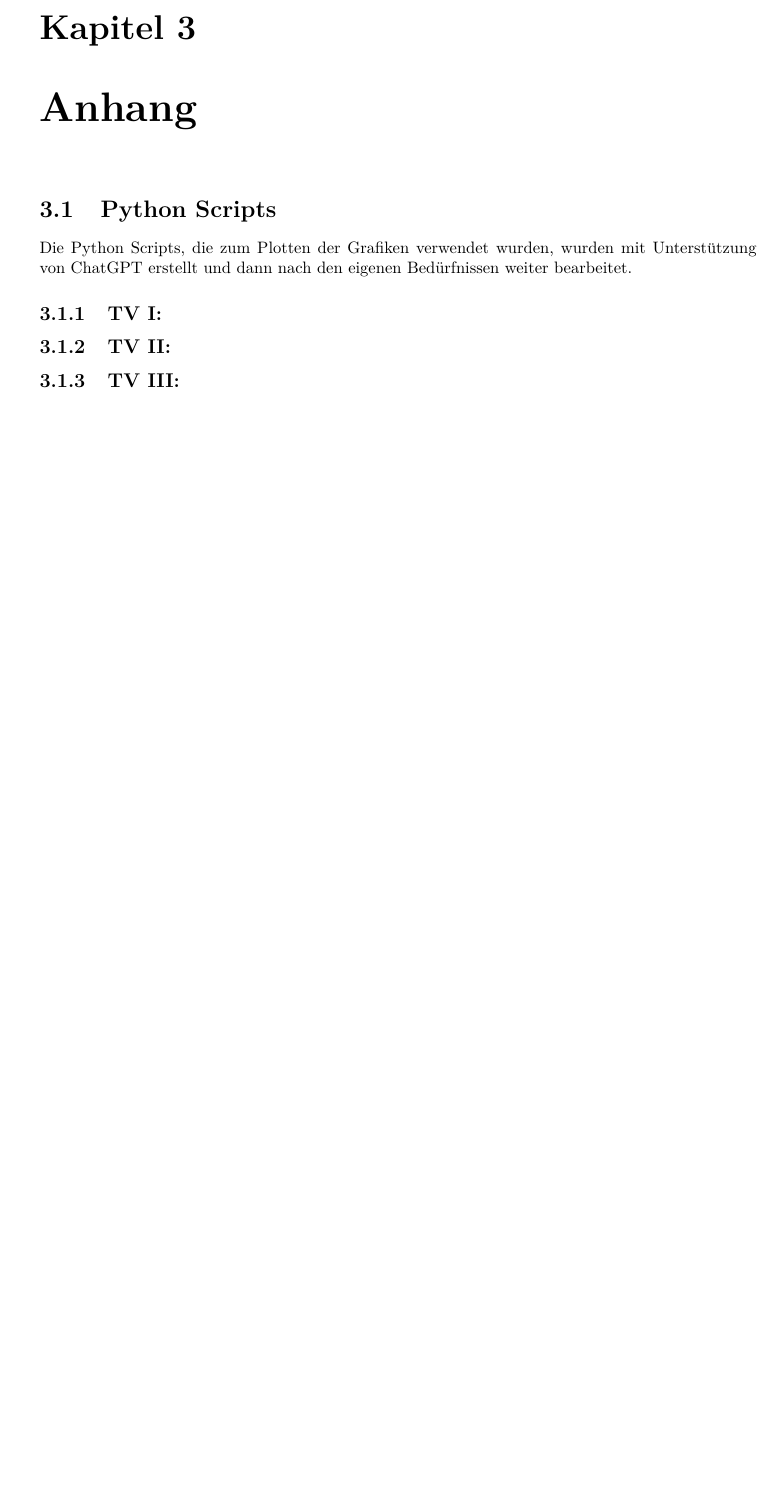
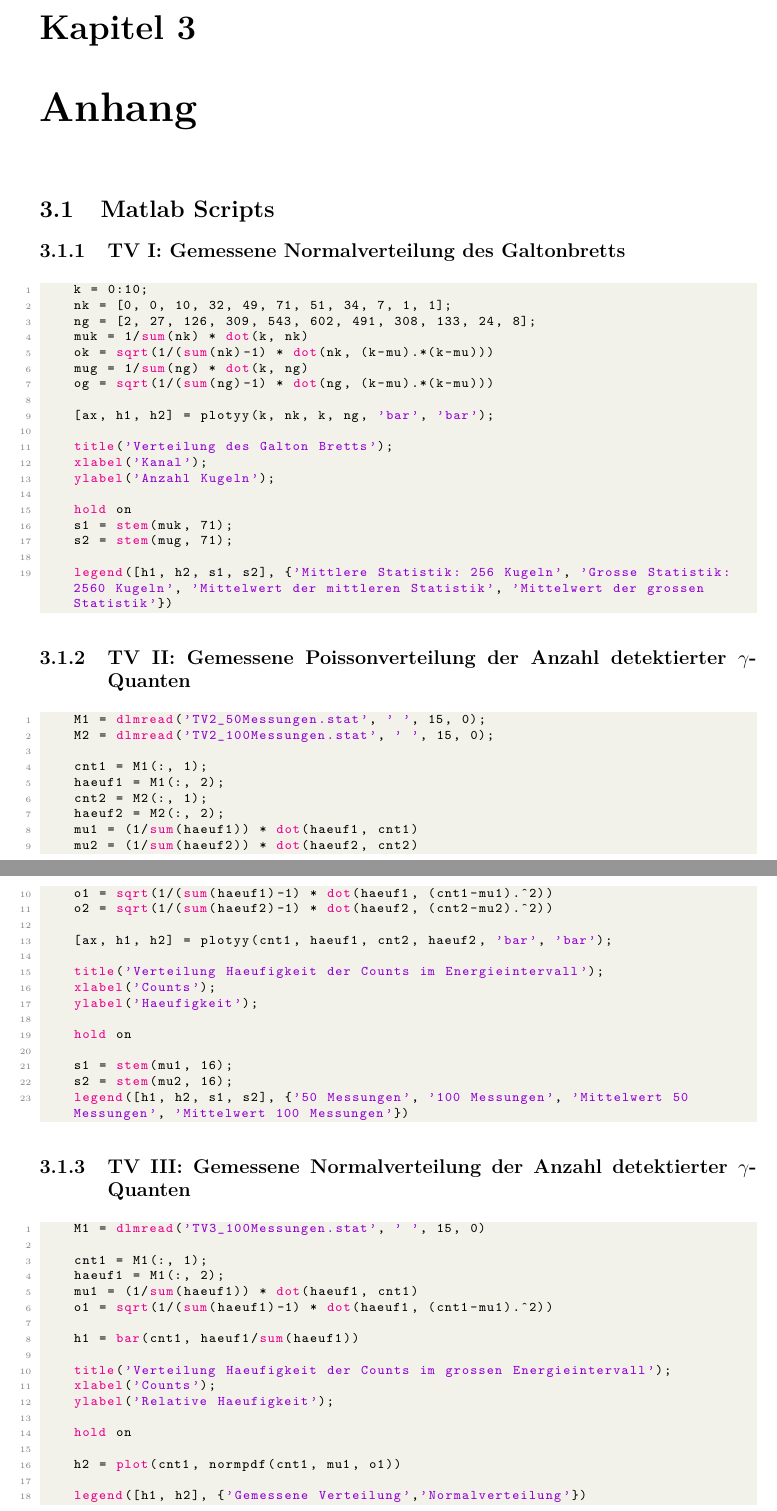
Before and after one commit to aleschultheiss/p1_praktikum, a LaTeX thesis (02_STV/STV.tex): part of page 14 of 14 before the commit and two parts of pages 14 and 15 of 15 after it, the two joined at a grey line, cut so that both start at the same text, the shorter picture padded with empty space. Compiled offline with pdfLaTeX.

Commit message:
Matlab Scripts

```diff
--- a/02_STV/STV.tex
+++ b/02_STV/STV.tex
@@ -141,15 +141,14 @@ der Mittelwert der pro Kanal gemessenen Anzahl an $\gamma$-Quanten ist.
 
 \newpage
 \chapter{Anhang}
-\section{Python Scripts}
-Die Python Scripts, die zum Plotten der Grafiken verwendet wurden, wurden mit Unterstützung von ChatGPT erstellt und dann nach den eigenen Bedürfnissen weiter
-bearbeitet.
+\section{Matlab Scripts}
+
 \definecolor{codegreen}{rgb}{0,0.6,0}
 \definecolor{codegray}{rgb}{0.5,0.5,0.5}
 \definecolor{codepurple}{rgb}{0.58,0,0.82}
 \definecolor{backcolour}{rgb}{0.95,0.95,0.92}
 
-\lstdefinestyle{python}{
+\lstdefinestyle{matlab}{
     backgroundcolor=\color{backcolour},
     commentstyle=\color{codegreen},
     keywordstyle=\color{magenta},
@@ -168,8 +167,86 @@ bearbeitet.
     tabsize=2
 }
 
-\subsection{TV I:}
-\subsection{TV II:}
-\subsection{TV III:}
+\subsection{TV I: Gemessene Normalverteilung des Galtonbretts}
+\begin{scriptsize}
+\lstset{style=matlab}
+\begin{lstlisting}[language=matlab]
+    k = 0:10;
+    nk = [0, 0, 10, 32, 49, 71, 51, 34, 7, 1, 1];
+    ng = [2, 27, 126, 309, 543, 602, 491, 308, 133, 24, 8];
+    muk = 1/sum(nk) * dot(k, nk)
+    ok = sqrt(1/(sum(nk)-1) * dot(nk, (k-mu).*(k-mu)))
+    mug = 1/sum(ng) * dot(k, ng)
+    og = sqrt(1/(sum(ng)-1) * dot(ng, (k-mu).*(k-mu)))
 
+    [ax, h1, h2] = plotyy(k, nk, k, ng, 'bar', 'bar');
+
+    title('Verteilung des Galton Bretts');
+    xlabel('Kanal');
+    ylabel('Anzahl Kugeln');
+
+    hold on
+    s1 = stem(muk, 71);
+    s2 = stem(mug, 71);
+
+    legend([h1, h2, s1, s2], {'Mittlere Statistik: 256 Kugeln', 'Grosse Statistik: 2560 Kugeln', 'Mittelwert der mittleren Statistik', 'Mittelwert der grossen Statistik'})
+\end{lstlisting}
+\end{scriptsize}
+
+
+\subsection{TV II: Gemessene Poissonverteilung der Anzahl detektierter $\gamma$-Quanten}
+\begin{scriptsize}
+\lstset{style=matlab}
+\begin{lstlisting}[language=matlab]
+    M1 = dlmread('TV2_50Messungen.stat', ' ', 15, 0);
+    M2 = dlmread('TV2_100Messungen.stat', ' ', 15, 0);
+
+    cnt1 = M1(:, 1);
+    haeuf1 = M1(:, 2);
+    cnt2 = M2(:, 1);
+    haeuf2 = M2(:, 2);
+    mu1 = (1/sum(haeuf1)) * dot(haeuf1, cnt1)
+    mu2 = (1/sum(haeuf2)) * dot(haeuf2, cnt2)
+    o1 = sqrt(1/(sum(haeuf1)-1) * dot(haeuf1, (cnt1-mu1).^2))
+    o2 = sqrt(1/(sum(haeuf2)-1) * dot(haeuf2, (cnt2-mu2).^2))
+
+    [ax, h1, h2] = plotyy(cnt1, haeuf1, cnt2, haeuf2, 'bar', 'bar');
+
+    title('Verteilung Haeufigkeit der Counts im Energieintervall');
+    xlabel('Counts');
+    ylabel('Haeufigkeit');
+
+    hold on
+
+    s1 = stem(mu1, 16);
+    s2 = stem(mu2, 16);
+    legend([h1, h2, s1, s2], {'50 Messungen', '100 Messungen', 'Mittelwert 50 Messungen', 'Mittelwert 100 Messungen'})
+\end{lstlisting}
+\end{scriptsize}
+
+
+\subsection{TV III: Gemessene Normalverteilung der Anzahl detektierter $\gamma$-Quanten}
+\begin{scriptsize}
+\lstset{style=matlab}
+\begin{lstlisting}[language=matlab]
+    M1 = dlmread('TV3_100Messungen.stat', ' ', 15, 0)
+
+    cnt1 = M1(:, 1);
+    haeuf1 = M1(:, 2);
+    mu1 = (1/sum(haeuf1)) * dot(haeuf1, cnt1)
+    o1 = sqrt(1/(sum(haeuf1)-1) * dot(haeuf1, (cnt1-mu1).^2))
+
+    h1 = bar(cnt1, haeuf1/sum(haeuf1))
+
+    title('Verteilung Haeufigkeit der Counts im grossen Energieintervall');
+    xlabel('Counts');
+    ylabel('Relative Haeufigkeit');
+
+    hold on
+
+    h2 = plot(cnt1, normpdf(cnt1, mu1, o1))
+
+    legend([h1, h2], {'Gemessene Verteilung','Normalverteilung'})
+\end{lstlisting}
+\end{scriptsize}
 \end{document}
```
